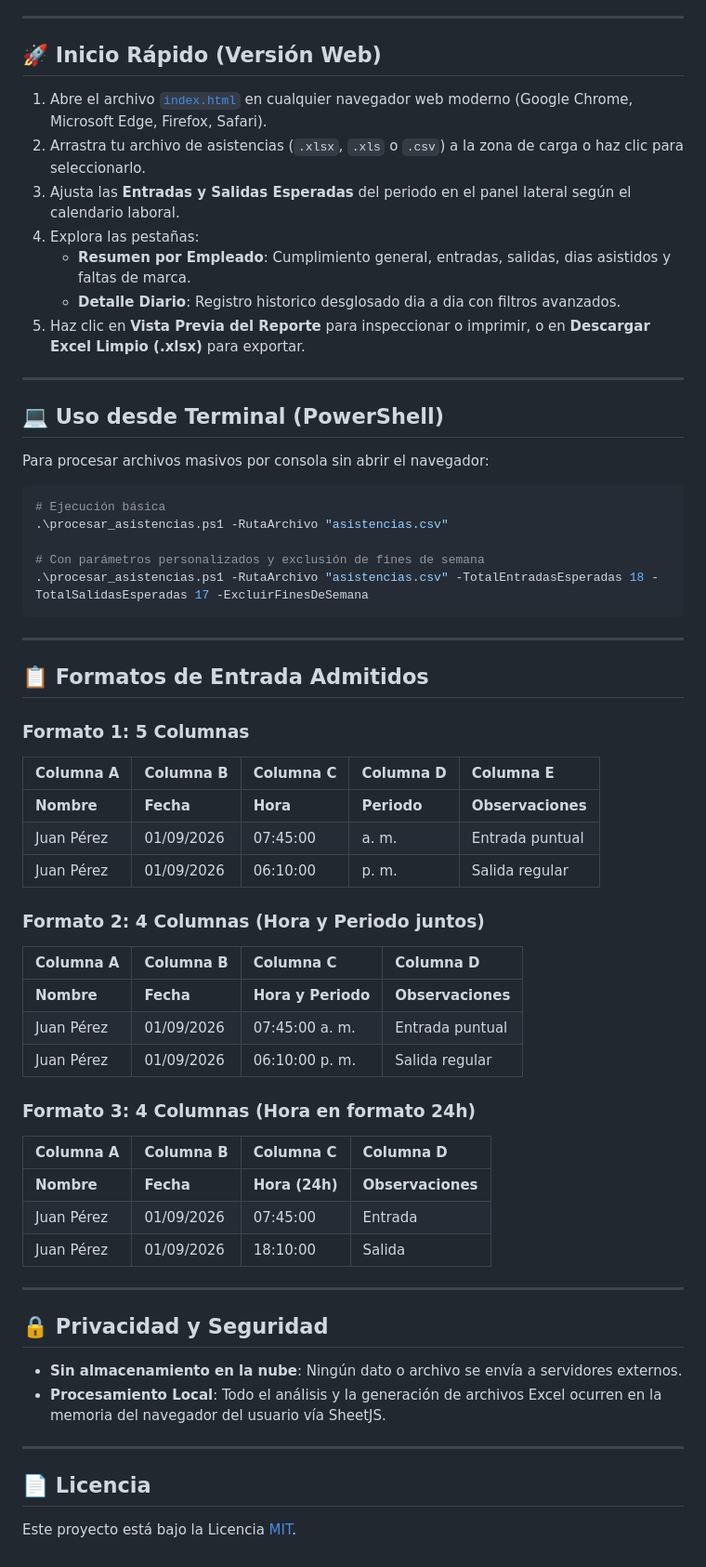
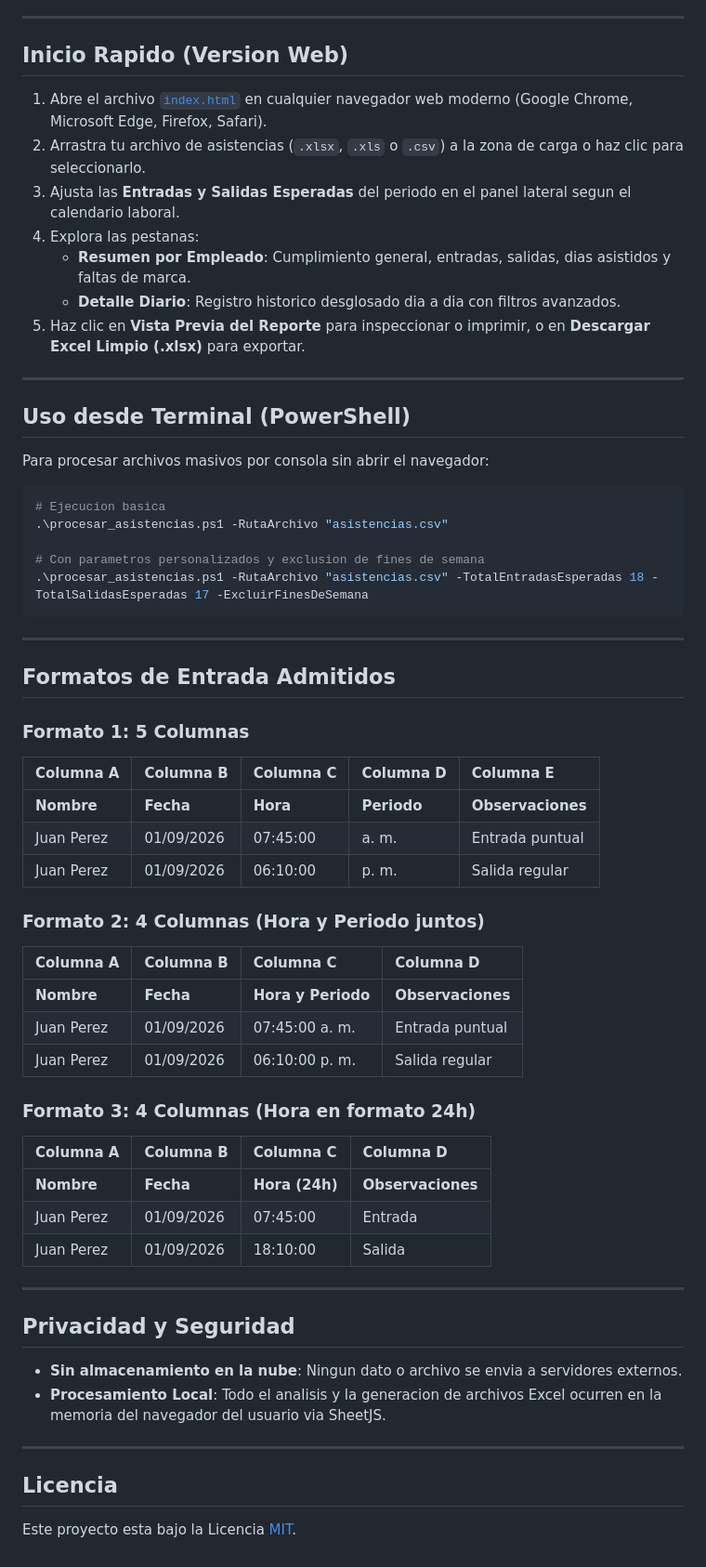
Before and after one commit to pontro/control-de-asistencias, a Markdown page: README.md, the part around one of its changes. Shown at 93% size. GitHub-like rendering.

````diff
--- a/README.md
+++ b/README.md
@@ -67,64 +67,64 @@ No necesitas instalar navegadores adicionales ni dependencias. Descarga el ejecu
 
 ---
 
-## 🚀 Inicio Rápido (Versión Web)
+## Inicio Rapido (Version Web)
 
 1. Abre el archivo [`index.html`](file:///c:/Users/Nando%20Pontro/Desktop/Projects/isaacnewton/index.html) en cualquier navegador web moderno (Google Chrome, Microsoft Edge, Firefox, Safari).
 2. Arrastra tu archivo de asistencias (`.xlsx`, `.xls` o `.csv`) a la zona de carga o haz clic para seleccionarlo.
-3. Ajusta las **Entradas y Salidas Esperadas** del periodo en el panel lateral según el calendario laboral.
-4. Explora las pestañas:
+3. Ajusta las **Entradas y Salidas Esperadas** del periodo en el panel lateral segun el calendario laboral.
+4. Explora las pestanas:
    * **Resumen por Empleado**: Cumplimiento general, entradas, salidas, dias asistidos y faltas de marca.
    * **Detalle Diario**: Registro historico desglosado dia a dia con filtros avanzados.
 5. Haz clic en **Vista Previa del Reporte** para inspeccionar o imprimir, o en **Descargar Excel Limpio (.xlsx)** para exportar.
 
 ---
 
-## 💻 Uso desde Terminal (PowerShell)
+## Uso desde Terminal (PowerShell)
 
 Para procesar archivos masivos por consola sin abrir el navegador:
 
 ```powershell
-# Ejecución básica
+# Ejecucion basica
 .\procesar_asistencias.ps1 -RutaArchivo "asistencias.csv"
 
-# Con parámetros personalizados y exclusión de fines de semana
+# Con parametros personalizados y exclusion de fines de semana
 .\procesar_asistencias.ps1 -RutaArchivo "asistencias.csv" -TotalEntradasEsperadas 18 -TotalSalidasEsperadas 17 -ExcluirFinesDeSemana
 ```
 
 ---
 
-## 📋 Formatos de Entrada Admitidos
+## Formatos de Entrada Admitidos
 
 ### Formato 1: 5 Columnas
 | Columna A | Columna B | Columna C | Columna D | Columna E |
 | :--- | :--- | :--- | :--- | :--- |
 | **Nombre** | **Fecha** | **Hora** | **Periodo** | **Observaciones** |
-| Juan Pérez | 01/09/2026 | 07:45:00 | a. m. | Entrada puntual |
-| Juan Pérez | 01/09/2026 | 06:10:00 | p. m. | Salida regular |
+| Juan Perez | 01/09/2026 | 07:45:00 | a. m. | Entrada puntual |
+| Juan Perez | 01/09/2026 | 06:10:00 | p. m. | Salida regular |
 
 ### Formato 2: 4 Columnas (Hora y Periodo juntos)
 | Columna A | Columna B | Columna C | Columna D |
 | :--- | :--- | :--- | :--- |
 | **Nombre** | **Fecha** | **Hora y Periodo** | **Observaciones** |
-| Juan Pérez | 01/09/2026 | 07:45:00 a. m. | Entrada puntual |
-| Juan Pérez | 01/09/2026 | 06:10:00 p. m. | Salida regular |
+| Juan Perez | 01/09/2026 | 07:45:00 a. m. | Entrada puntual |
+| Juan Perez | 01/09/2026 | 06:10:00 p. m. | Salida regular |
 
 ### Formato 3: 4 Columnas (Hora en formato 24h)
 | Columna A | Columna B | Columna C | Columna D |
 | :--- | :--- | :--- | :--- |
 | **Nombre** | **Fecha** | **Hora (24h)** | **Observaciones** |
-| Juan Pérez | 01/09/2026 | 07:45:00 | Entrada |
-| Juan Pérez | 01/09/2026 | 18:10:00 | Salida |
+| Juan Perez | 01/09/2026 | 07:45:00 | Entrada |
+| Juan Perez | 01/09/2026 | 18:10:00 | Salida |
 
 ---
 
-## 🔒 Privacidad y Seguridad
+## Privacidad y Seguridad
 
-* **Sin almacenamiento en la nube**: Ningún dato o archivo se envía a servidores externos.
-* **Procesamiento Local**: Todo el análisis y la generación de archivos Excel ocurren en la memoria del navegador del usuario vía SheetJS.
+* **Sin almacenamiento en la nube**: Ningun dato o archivo se envia a servidores externos.
+* **Procesamiento Local**: Todo el analisis y la generacion de archivos Excel ocurren en la memoria del navegador del usuario via SheetJS.
 
 ---
 
-## 📄 Licencia
+## Licencia
 
-Este proyecto está bajo la Licencia [MIT](https://opensource.org/licenses/MIT).
+Este proyecto esta bajo la Licencia [MIT](https://opensource.org/licenses/MIT).
````
Also changed, not shown: other parts of README.md (+32 -32 lines).
